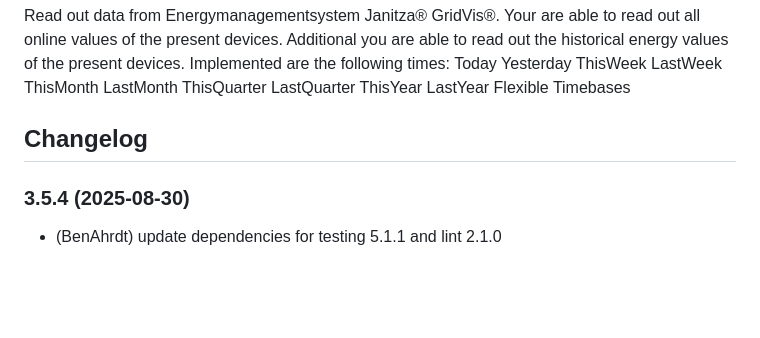
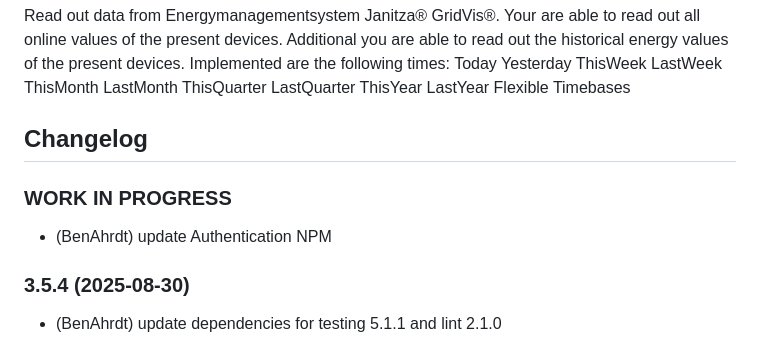
Before and after one commit to BenAhrdt/ioBroker.janitza-gridvis, a Markdown page: README.md, the part around the change. GitHub-like rendering; blank space fills up the shorter version.

Commit message:
update Authentication NPM

```diff
--- a/README.md
+++ b/README.md
@@ -32,6 +32,10 @@ Implemented are the following times:
 	Placeholder for the next version (at the beginning of the line):
 	### **WORK IN PROGRESS**
 -->
+### **WORK IN PROGRESS**
+* (BenAhrdt) update Authentication NPM
+
+
 ### 3.5.4 (2025-08-30)
 * (BenAhrdt) update dependencies for testing 5.1.1 and lint 2.1.0
 * (BenAhrdt) update dependencies
```
